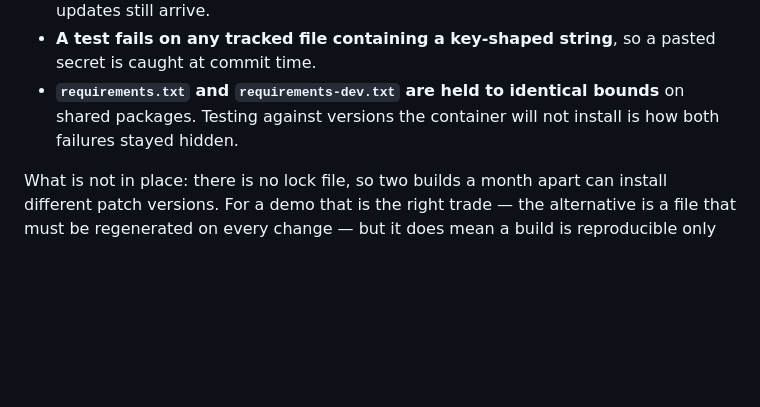
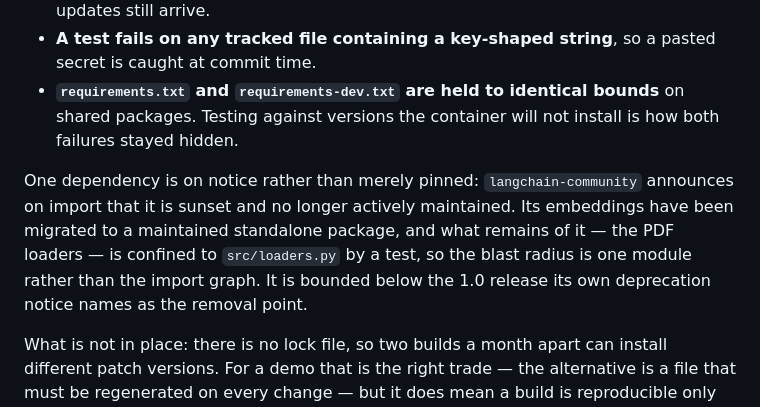
Before and after one commit to kanishkachandrakar/End-to-end-Medical-Chatbot-Generative-AI, a Markdown page: SECURITY.md, the part around the change. Drawn GitHub-style; blank space fills up the shorter version.

```diff
--- a/SECURITY.md
+++ b/SECURITY.md
@@ -64,6 +64,13 @@ What is in place now:
   on shared packages. Testing against versions the container will not install
   is how both failures stayed hidden.
 
+One dependency is on notice rather than merely pinned: `langchain-community`
+announces on import that it is sunset and no longer actively maintained. Its
+embeddings have been migrated to a maintained standalone package, and what
+remains of it — the PDF loaders — is confined to `src/loaders.py` by a test, so
+the blast radius is one module rather than the import graph. It is bounded
+below the 1.0 release its own deprecation notice names as the removal point.
+
 What is not in place: there is no lock file, so two builds a month apart can
 install different patch versions. For a demo that is the right trade — the
 alternative is a file that must be regenerated on every change — but it does
```
Also changed, not shown: CONTRIBUTING.md (+10 -0 lines).
